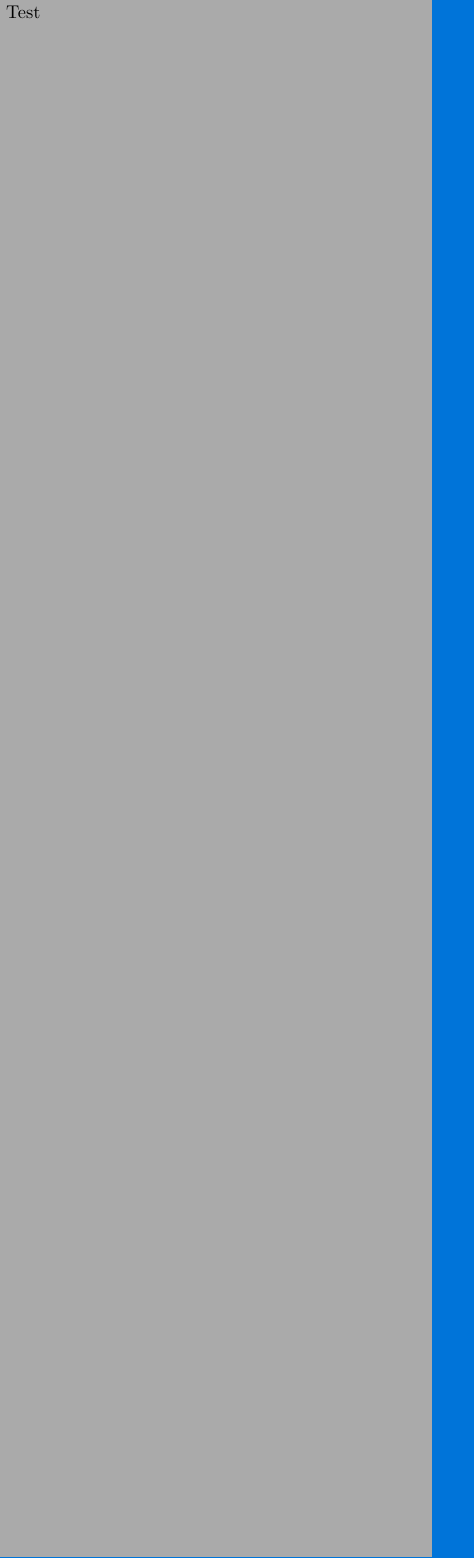
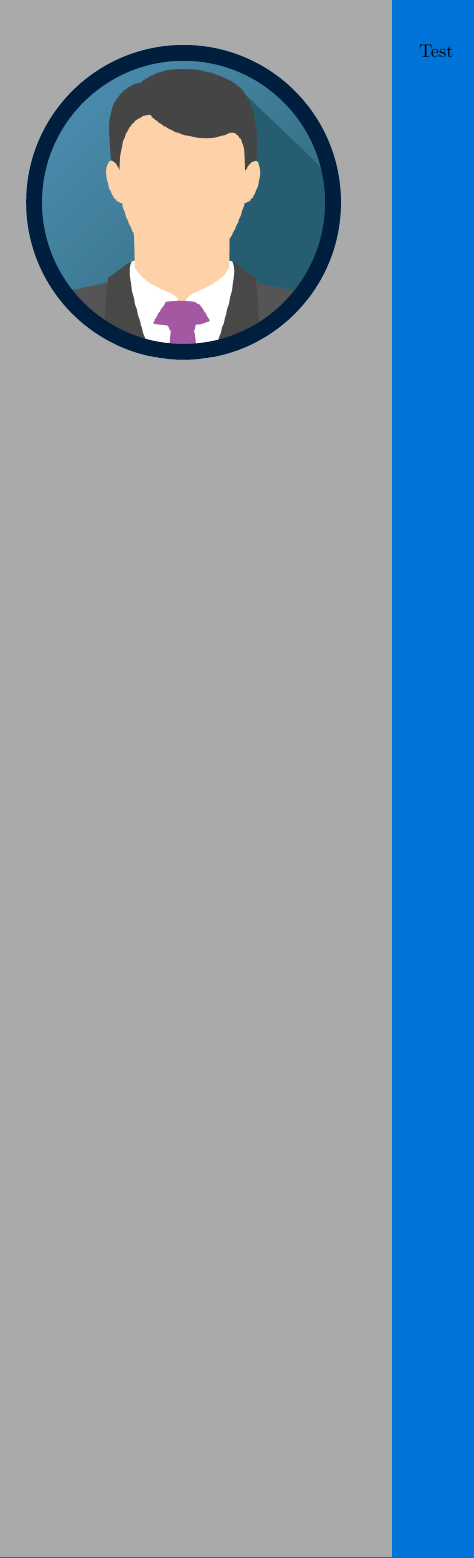
Before and after one commit to dusan96/CV, a LaTeX CV (resume.tex, which reads resume.cls): part of the page, cut so that both start at the same text. Compiled offline with pdfLaTeX.

Commit message:
Added rounded picture in basic-info part

```diff
--- a/resume.cls
+++ b/resume.cls
@@ -16,6 +16,10 @@
 \RequirePackage{fontawesome}
 \RequirePackage{geometry}
 \RequirePackage{tikz}
+\RequirePackage{graphicx}
+
+\usetikzlibrary{calc}
+\graphicspath{ {./img/} }
 
 %-------------------------------------------------------------------------------
 %                Page layout
--- a/resume.tex
+++ b/resume.tex
@@ -2,5 +2,10 @@
 
 \begin{document}
 	\begin{tikzpicture}[remember picture,overlay]
-		\node [rectangle, fill=gray, anchor=north, minimum width=\paperwidth, minimum height=\paperheight+2cm] (box) at (0.5,0.5){};
+		\node [rectangle, fill=gray, anchor=north, minimum width=\paperwidth, minimum height=\paperheight+2cm] (box) at (0.5,0.5){%
+			\noindent
+			\begin{minipage}[t][\paperheight][t]{0pt}
+				\input{resume/basic-info.tex}
+			\end{minipage}
+		};
 	\end{tikzpicture}
@@ -8,4 +12,9 @@
 	\begin{tikzpicture}[remember picture,overlay]
-		\node [rectangle, fill=blue, anchor=north, minimum width=1.3\paperwidth, minimum height=\paperheight+2cm] (box) at (\paperwidth,0.5){};
+		\node [rectangle, fill=blue, anchor=north, minimum width=1.3\paperwidth, minimum height=\paperheight+2cm] (box) at (\paperwidth,0.5){%
+			\noindent
+			\begin{minipage}[t][\paperheight][t]{1.25\paperwidth}
+				Test
+			\end{minipage}
+		};
 	\end{tikzpicture}
 \end{document}
```
Also changed, not shown: resume/basic-info.tex (added, +5 -0 lines), img/avatar.png (added), resume.pdf, resume.tex (1 more changed lines).
